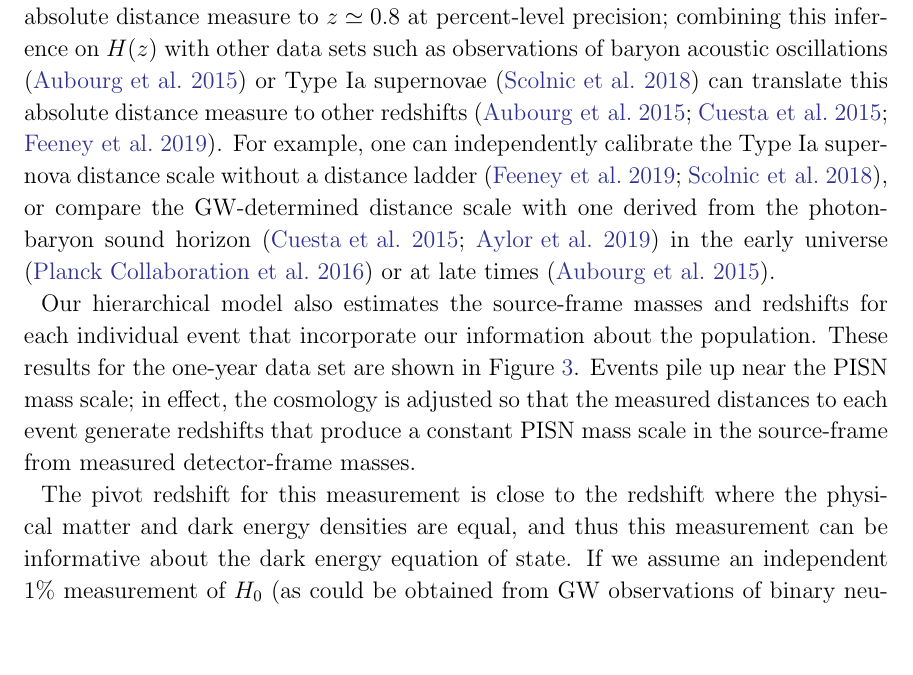
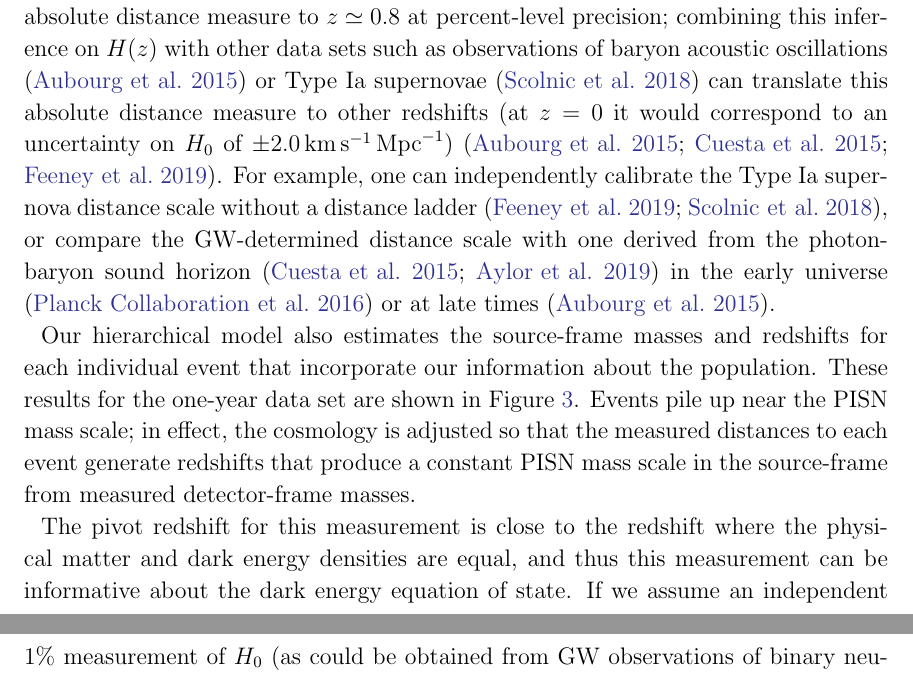
Before and after one commit to farr/PISNLineCosmography, a LaTeX paper (paper/pisn-line.tex): part of page 4 of 8 before the commit and two parts of pages 4 and 5 of 8 after it, the two joined at a grey line, cut so that both start at the same text, the shorter picture padded with empty space. Compiled offline with LaTeX, dvips and Ghostscript.

Commit message:
Explicitly state the uncertainty on H0 at z = 0 from translating H(z = 0.8) there.

```diff
--- a/paper/pisn-line.tex
+++ b/paper/pisn-line.tex
@@ -30,6 +30,7 @@
 \newcommand{\MScaleFiveYear}{44.64^{+0.76}_{-0.81} \, \MSun{}}
 \newcommand{\SigmaHPvtOneYear}{6.1 \%}
 \newcommand{\SigmaHPvtFiveYear}{2.9 \%}
+\newcommand{\SigmaHNaughtTransFiveYear}{2.0}
 \newcommand{\zpivot}{0.8}
 \newcommand{\wDEOneYear}{-0.68^{+0.17}_{0.21}}
 \newcommand{\wDEFiveYear}{-1.04^{+0.12}_{0.13}}
@@ -244,7 +245,8 @@ $\SigmaHPvtFiveYear{}$.  This demonstrates an absolute distance measure to $z
 \simeq \zpivot{}$ at percent-level precision; combining this inference on $H(z)$
 with other data sets such as observations of baryon acoustic oscillations
 \citep{BOSS2015} or Type Ia supernovae \citep{Scolnic2018} can translate this
-absolute distance measure to other redshifts
+absolute distance measure to other redshifts (at $z = 0$ it would correspond to
+an uncertainty on $H_0$ of $\pm \SigmaHNaughtTransFiveYear{} \, \kmsMpc$)
 \citep{BOSS2015,Cuesta2015,Feeney2019}. For example, one can independently
 calibrate the Type Ia supernova distance scale without a distance ladder
 \citep{Feeney2019,Scolnic2018}, or compare the \ac{GW}-determined distance scale
```
Also changed, not shown: paper/pisn-line.pdf, 1 other file.
